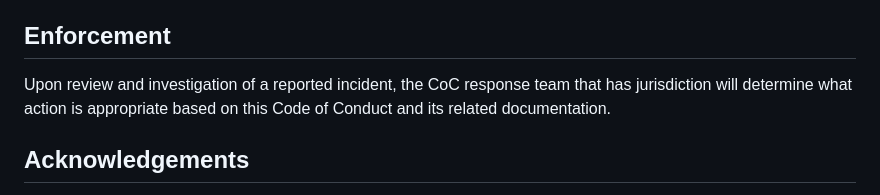
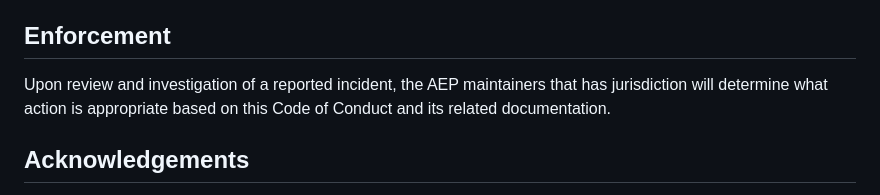
Before and after one commit to aep-dev/aep.dev, a Markdown page: CODE_OF_CONDUCT.md, the part around the change. Rendered like a GitHub page.

Commit message:
Suggestion from PR review.

```diff
--- a/CODE_OF_CONDUCT.md
+++ b/CODE_OF_CONDUCT.md
@@ -78,7 +78,7 @@ maintainers of the GitHub organization or Slack workspace.
 
 ## Enforcement
 
-Upon review and investigation of a reported incident, the CoC response team
+Upon review and investigation of a reported incident, the AEP maintainers
 that has jurisdiction will determine what action is appropriate based on this
 Code of Conduct and its related documentation.
 
```
